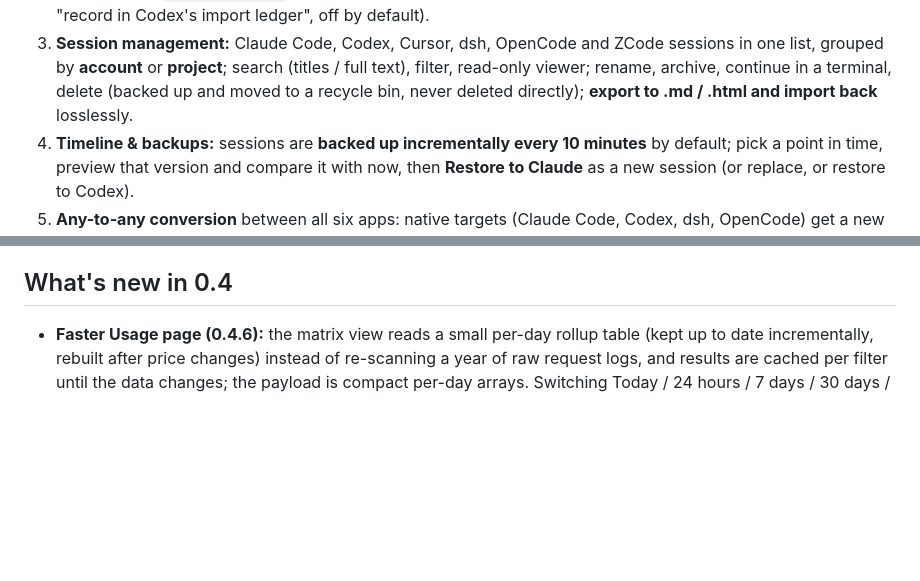
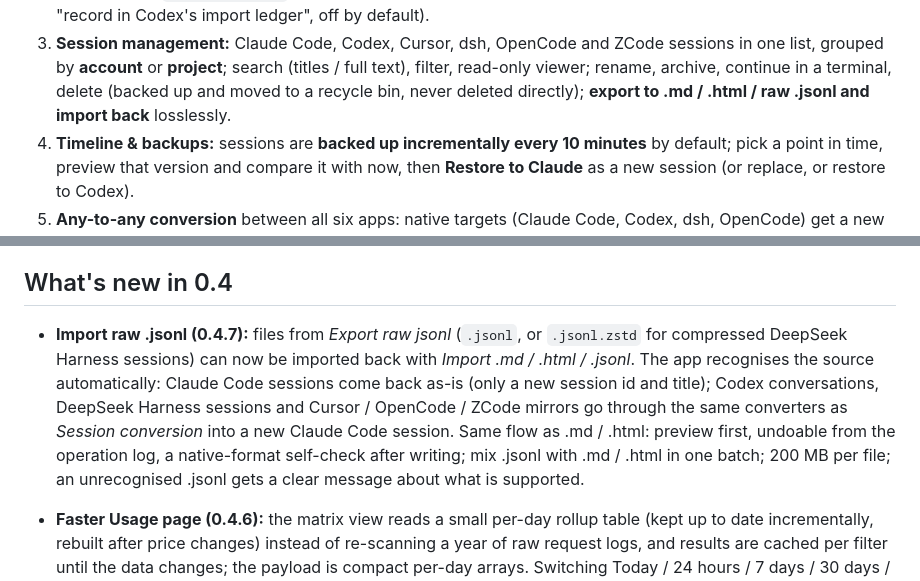
Before and after one commit to helefee/CC-SessionSync, a Markdown page: README.en.md, 2 parts joined by grey strips. Drawn GitHub-style; blank space fills up the shorter version.

```diff
--- a/README.en.md
+++ b/README.en.md
@@ -14,7 +14,7 @@ anything that can be dry-run is dry-run first.
    or in Desktop. **Codex's files are only read** (the only exception is the optional "record in Codex's import ledger", off by default).
 3. **Session management:** Claude Code, Codex, Cursor, dsh, OpenCode and ZCode sessions in one list, grouped by **account** or **project**;
    search (titles / full text), filter, read-only viewer; rename, archive, continue in a terminal, delete (backed up and moved to a recycle
-   bin, never deleted directly); **export to .md / .html and import back** losslessly.
+   bin, never deleted directly); **export to .md / .html / raw .jsonl and import back** losslessly.
 4. **Timeline & backups:** sessions are **backed up incrementally every 10 minutes** by default; pick a point in time, preview that
    version and compare it with now, then **Restore to Claude** as a new session (or replace, or restore to Codex).
 5. **Any-to-any conversion** between all six apps: native targets (Claude Code, Codex, dsh, OpenCode) get a new session they can resume;
@@ -65,6 +65,12 @@ anything that can be dry-run is dry-run first.
   `python tools/i18n_extract.py` adds new fragments (as `null`), `--check` fails when one is missing (run in the tests).
 
 ## What's new in 0.4
+
+- **Import raw .jsonl (0.4.7):** files from *Export raw jsonl* (`.jsonl`, or `.jsonl.zstd` for compressed DeepSeek Harness sessions) can now be
+  imported back with *Import .md / .html / .jsonl*. The app recognises the source automatically: Claude Code sessions come back as-is (only a new
+  session id and title); Codex conversations, DeepSeek Harness sessions and Cursor / OpenCode / ZCode mirrors go through the same converters as
+  *Session conversion* into a new Claude Code session. Same flow as .md / .html: preview first, undoable from the operation log, a native-format
+  self-check after writing; mix .jsonl with .md / .html in one batch; 200 MB per file; an unrecognised .jsonl gets a clear message about what is supported.
 
 - **Faster Usage page (0.4.6):** the matrix view reads a small per-day rollup table (kept up to date incrementally, rebuilt after price changes)
   instead of re-scanning a year of raw request logs, and results are cached per filter until the data changes; the payload is compact per-day arrays.
```
Also changed, not shown: README.md (+8 -2 lines), docs/screenshots/v047-import-jsonl-light.png (added), docs/screenshots/v047-import-jsonl-unknown.png (added), 7 other files.
